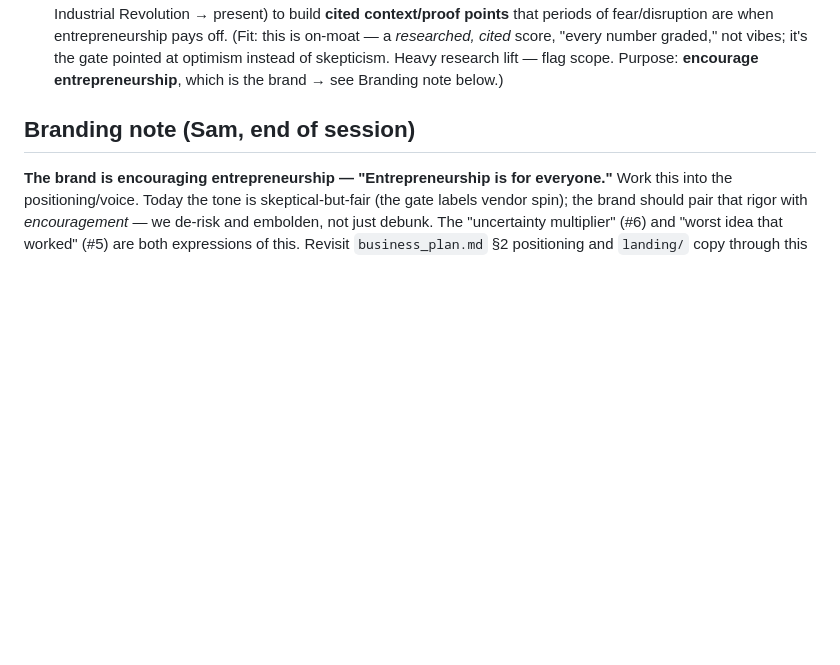
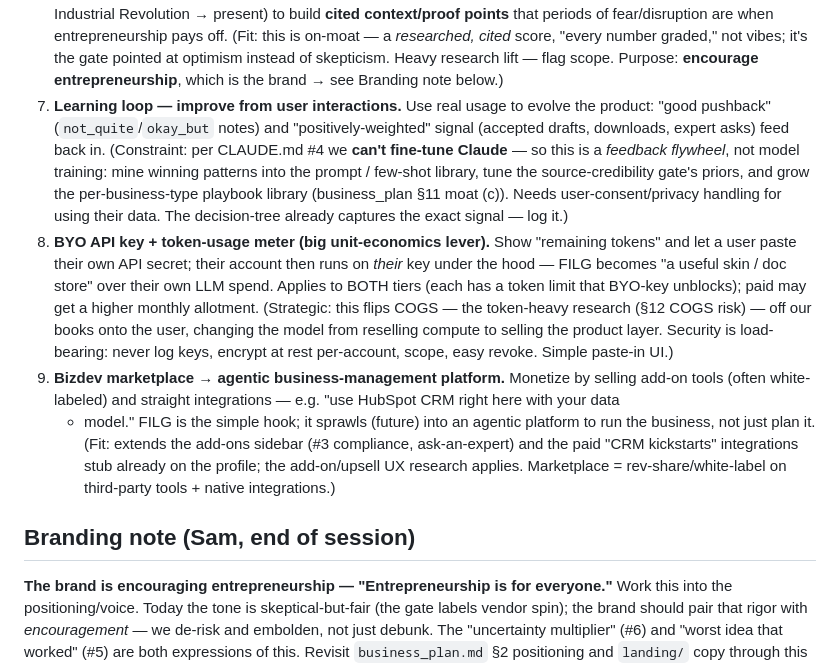
Before and after one commit to SamStuckey/filg-app, a Markdown page: NEXT_SESSION.md, the part around the change. GitHub-like rendering; blank space fills up the shorter version.

Commit message:
Record 3 ideas in NEXT_SESSION: learning-loop, BYO API key, bizdev marketplace
- Feedback flywheel from decision-tree signal (not model fine-tuning per CLAUDE #4).
- BYO API key + token meter — flips token COGS onto the user; both tiers.
- Bizdev marketplace (white-label add-ons + integrations like HubSpot) → agentic
  business-management platform with the FILG hook.
(Also repaired the branding-note heading clobbered by an earlier edit.)

```diff
--- a/NEXT_SESSION.md
+++ b/NEXT_SESSION.md
@@ -143,6 +143,26 @@ Raw ideas to explore next session; not yet prioritized or designed.
    (Fit: this is on-moat — a *researched, cited* score, "every number graded," not vibes; it's the
    gate pointed at optimism instead of skepticism. Heavy research lift — flag scope. Purpose:
    **encourage entrepreneurship**, which is the brand → see Branding note below.)
+7. **Learning loop — improve from user interactions.** Use real usage to evolve the product: "good
+   pushback" (`not_quite`/`okay_but` notes) and "positively-weighted" signal (accepted drafts,
+   downloads, expert asks) feed back in. (Constraint: per CLAUDE.md #4 we **can't fine-tune Claude** —
+   so this is a *feedback flywheel*, not model training: mine winning patterns into the prompt /
+   few-shot library, tune the source-credibility gate's priors, and grow the per-business-type
+   playbook library (business_plan §11 moat (c)). Needs user-consent/privacy handling for using their
+   data. The decision-tree already captures the exact signal — log it.)
+8. **BYO API key + token-usage meter (big unit-economics lever).** Show "remaining tokens" and let a
+   user paste their own API secret; their account then runs on *their* key under the hood — FILG
+   becomes "a useful skin / doc store" over their own LLM spend. Applies to BOTH tiers (each has a
+   token limit that BYO-key unblocks); paid may get a higher monthly allotment. (Strategic: this flips
+   COGS — the token-heavy research (§12 COGS risk) — off our books onto the user, changing the model
+   from reselling compute to selling the product layer. Security is load-bearing: never log keys,
+   encrypt at rest per-account, scope, easy revoke. Simple paste-in UI.)
+9. **Bizdev marketplace → agentic business-management platform.** Monetize by selling add-on tools
+   (often white-labeled) and straight integrations — e.g. "use HubSpot CRM right here with your data
+   + model." FILG is the simple hook; it sprawls (future) into an agentic platform to run the
+   business, not just plan it. (Fit: extends the add-ons sidebar (#3 compliance, ask-an-expert) and
+   the paid "CRM kickstarts" integrations stub already on the profile; the add-on/upsell UX research
+   applies. Marketplace = rev-share/white-label on third-party tools + native integrations.)
 
 ## Branding note (Sam, end of session)
 **The brand is encouraging entrepreneurship — "Entrepreneurship is for everyone."** Work this into
```
